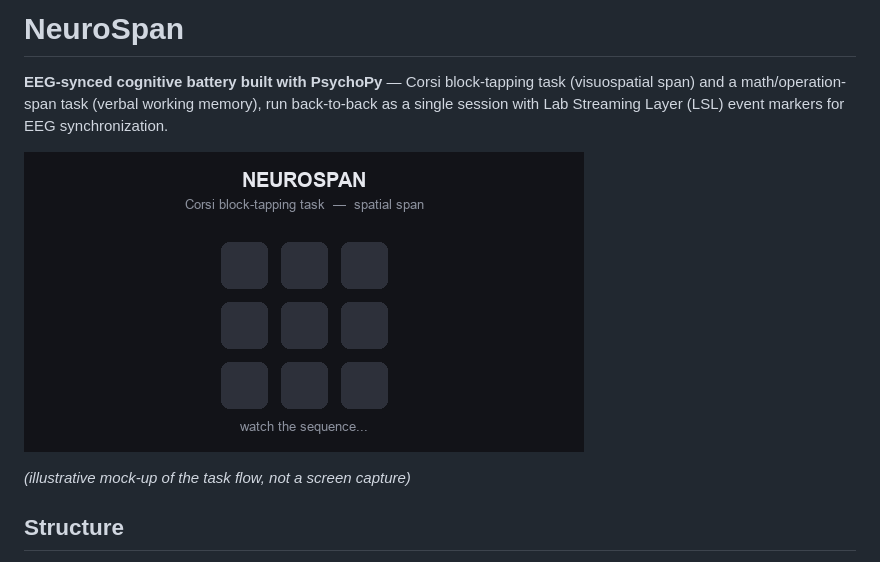
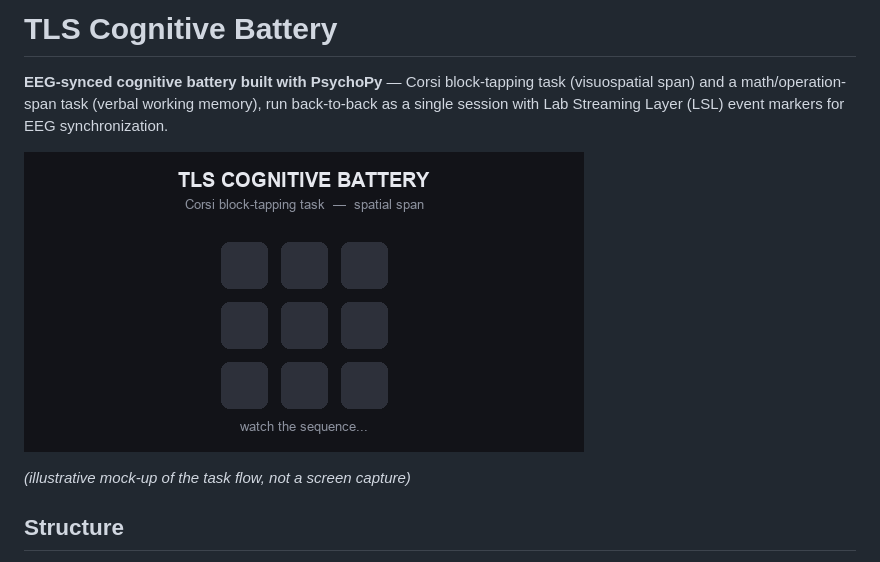
Before and after one commit to just-elephant/tls_task, a Markdown page: README.md, the part around one of its changes. GitHub-like rendering; pictures changed too: assets/demo.gif.

Commit message:
Rename project to TLS Cognitive Battery

```diff
--- a/README.md
+++ b/README.md
@@ -1,4 +1,4 @@
-# NeuroSpan
+# TLS Cognitive Battery
 
 **EEG-synced cognitive battery built with PsychoPy** — Corsi block-tapping task
 (visuospatial span) and a math/operation-span task (verbal working memory),
```
Also changed, not shown: other parts of README.md (+1 -1 lines).
